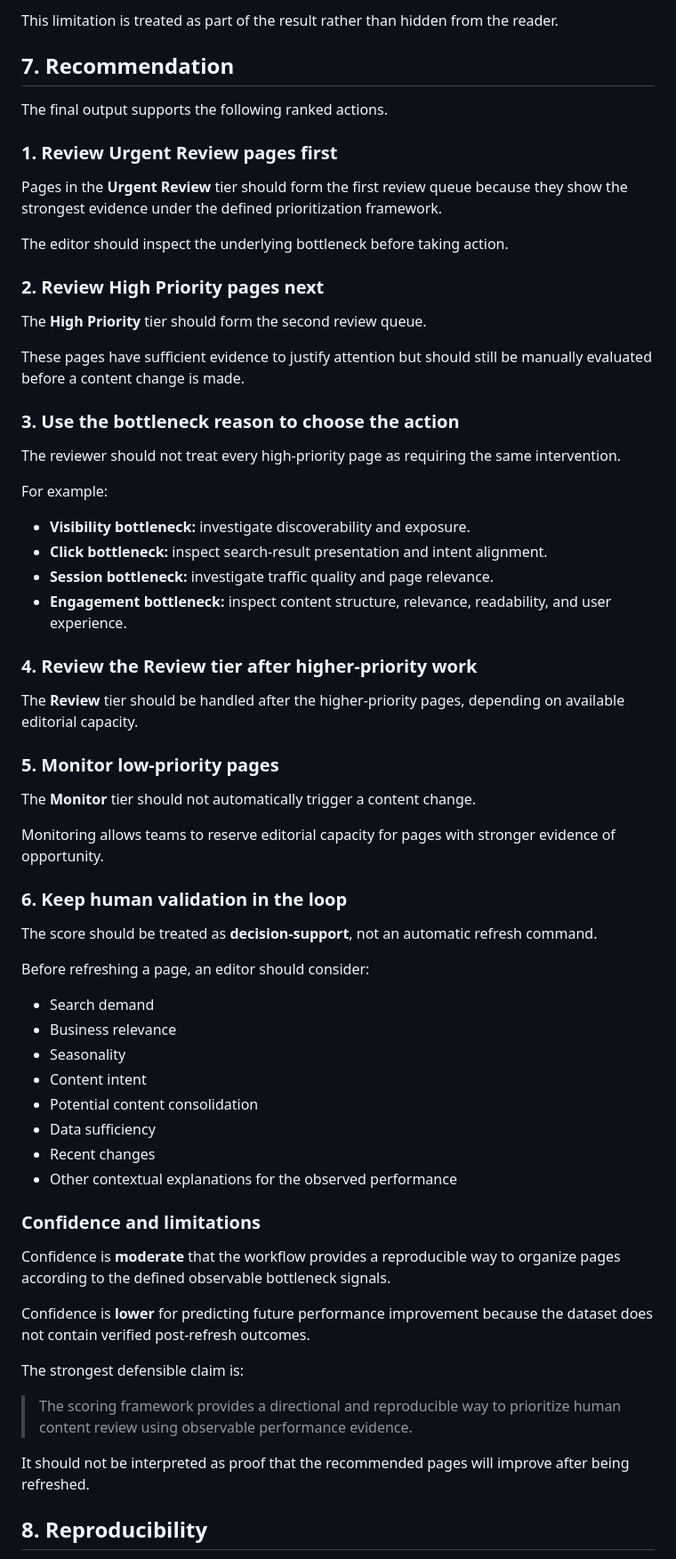
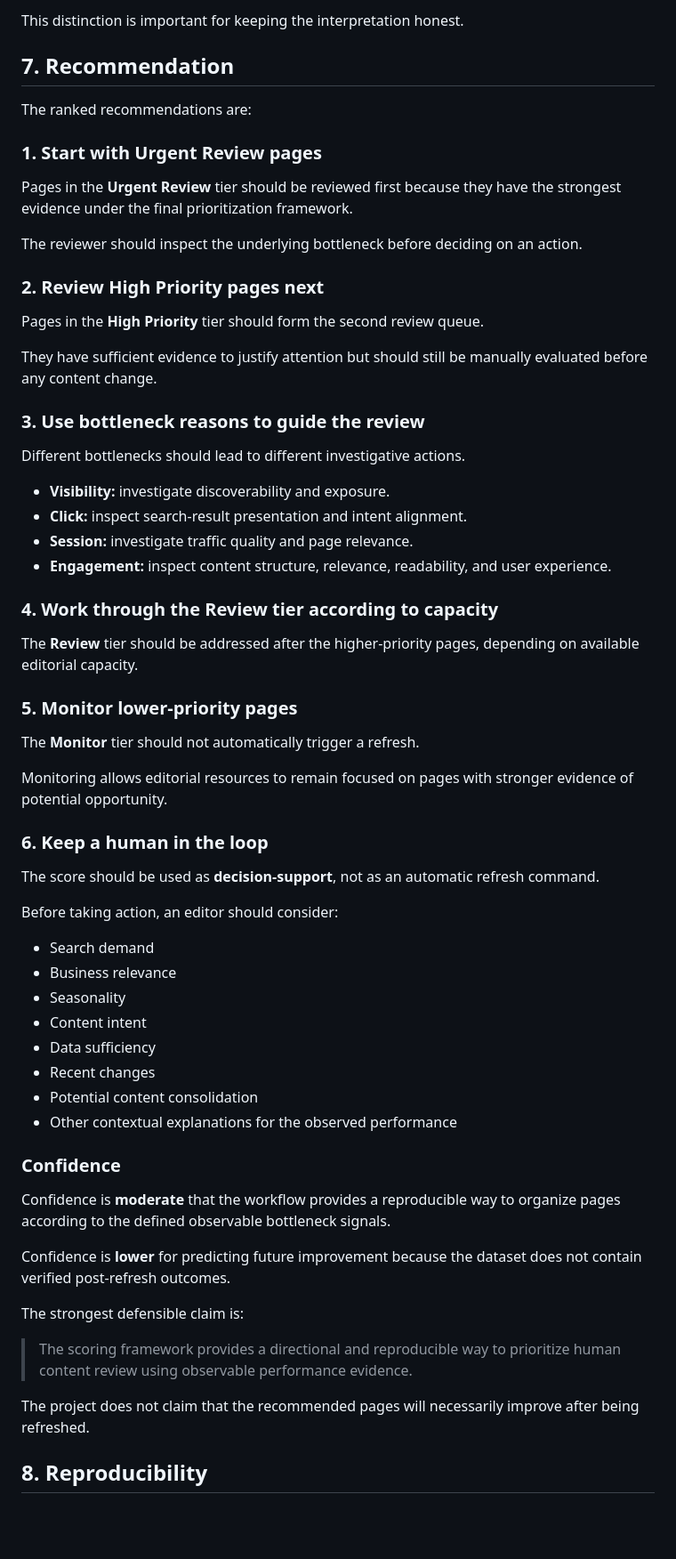
Before and after one commit to itsayeshaqamar/flyrank-mlinternship-ayesha, a Markdown page: work/notebooks/capstone_report.md, the part around one of its changes. Shown at 89% size. GitHub-like rendering; blank space fills up the shorter version.

```diff
--- a/work/notebooks/capstone_report.md
+++ b/work/notebooks/capstone_report.md
@@ -333,69 +329,67 @@ The most important negative result is that the analysis cannot directly verify w
 
-This limitation is treated as part of the result rather than hidden from the reader.
+This distinction is important for keeping the interpretation honest.
 
 ## 7. Recommendation
 
-The final output supports the following ranked actions.
+The ranked recommendations are:
 
-### 1. Review Urgent Review pages first
+### 1. Start with Urgent Review pages
 
-Pages in the **Urgent Review** tier should form the first review queue because they show the strongest evidence under the defined prioritization framework.
+Pages in the **Urgent Review** tier should be reviewed first because they have the strongest evidence under the final prioritization framework.
 
-The editor should inspect the underlying bottleneck before taking action.
+The reviewer should inspect the underlying bottleneck before deciding on an action.
 
 ### 2. Review High Priority pages next
 
-The **High Priority** tier should form the second review queue.
+Pages in the **High Priority** tier should form the second review queue.
 
-These pages have sufficient evidence to justify attention but should still be manually evaluated before a content change is made.
+They have sufficient evidence to justify attention but should still be manually evaluated before any content change.
 
-### 3. Use the bottleneck reason to choose the action
+### 3. Use bottleneck reasons to guide the review
 
-The reviewer should not treat every high-priority page as requiring the same intervention.
+Different bottlenecks should lead to different investigative actions.
 
-For example:
+- **Visibility:** investigate discoverability and exposure.
+- **Click:** inspect search-result presentation and intent alignment.
+- **Session:** investigate traffic quality and page relevance.
+- **Engagement:** inspect content structure, relevance, readability, and user experience.
 
-- **Visibility bottleneck:** investigate discoverability and exposure.
-- **Click bottleneck:** inspect search-result presentation and intent alignment.
-- **Session bottleneck:** investigate traffic quality and page relevance.
-- **Engagement bottleneck:** inspect content structure, relevance, readability, and user experience.
+### 4. Work through the Review tier according to capacity
 
-### 4. Review the Review tier after higher-priority work
+The **Review** tier should be addressed after the higher-priority pages, depending on available editorial capacity.
 
-The **Review** tier should be handled after the higher-priority pages, depending on available editorial capacity.
+### 5. Monitor lower-priority pages
 
-### 5. Monitor low-priority pages
+The **Monitor** tier should not automatically trigger a refresh.
 
-The **Monitor** tier should not automatically trigger a content change.
+Monitoring allows editorial resources to remain focused on pages with stronger evidence of potential opportunity.
 
-Monitoring allows teams to reserve editorial capacity for pages with stronger evidence of opportunity.
+### 6. Keep a human in the loop
 
-### 6. Keep human validation in the loop
+The score should be used as **decision-support**, not as an automatic refresh command.
 
-The score should be treated as **decision-support**, not an automatic refresh command.
-
-Before refreshing a page, an editor should consider:
+Before taking action, an editor should consider:
 
 - Search demand
 - Business relevance
 - Seasonality
 - Content intent
-- Potential content consolidation
 - Data sufficiency
 - Recent changes
+- Potential content consolidation
 - Other contextual explanations for the observed performance
 
-### Confidence and limitations
+### Confidence
 
 Confidence is **moderate** that the workflow provides a reproducible way to organize pages according to the defined observable bottleneck signals.
 
-Confidence is **lower** for predicting future performance improvement because the dataset does not contain verified post-refresh outcomes.
+Confidence is **lower** for predicting future improvement because the dataset does not contain verified post-refresh outcomes.
 
 The strongest defensible claim is:
 
 > The scoring framework provides a directional and reproducible way to prioritize human content review using observable performance evidence.
 
-It should not be interpreted as proof that the recommended pages will improve after being refreshed.
+The project does not claim that the recommended pages will necessarily improve after being refreshed.
 
 ## 8. Reproducibility
 
```
Also changed, not shown: other parts of work/notebooks/capstone_report.md (+142 -123 lines).
